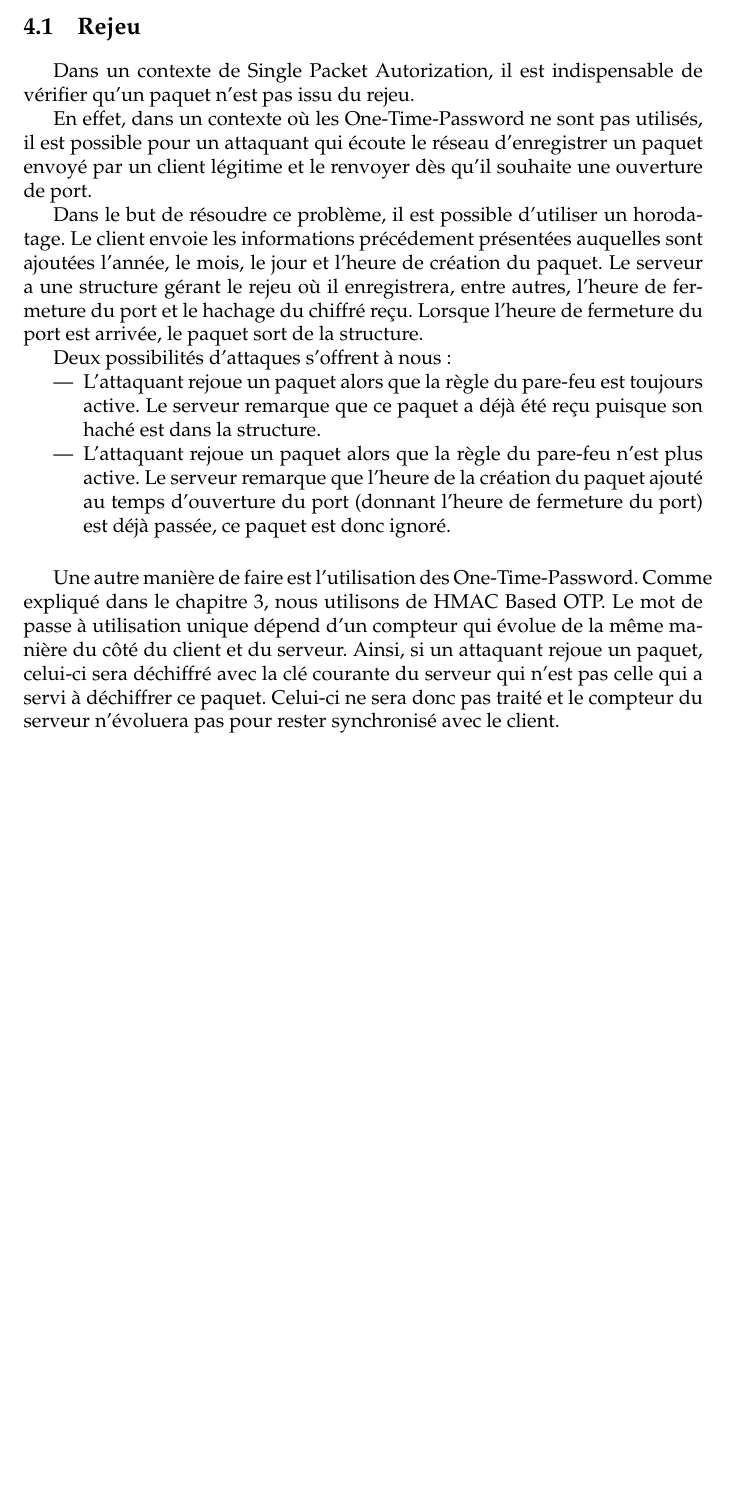
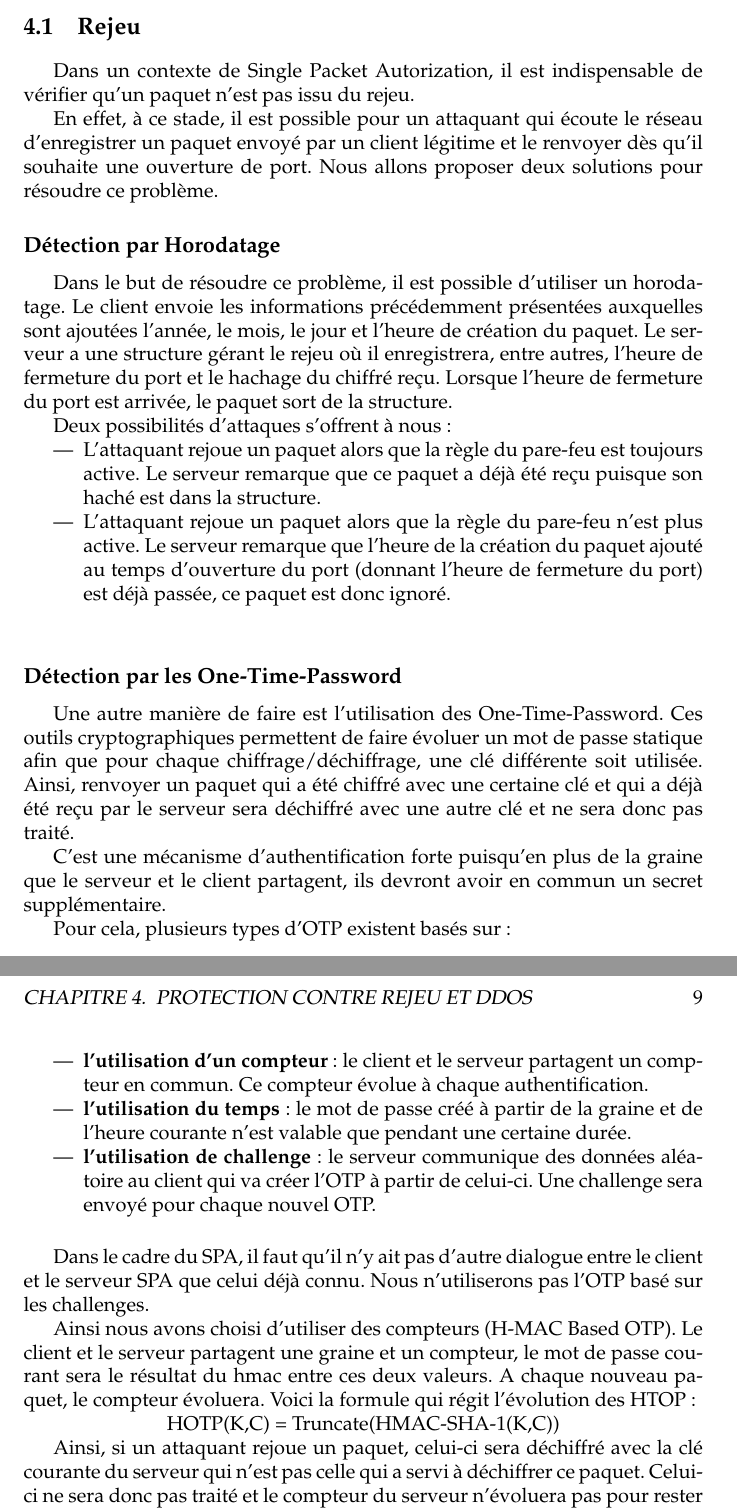
Before and after one commit to hazaki/SPA, a LaTeX thesis (reports/report.tex, which reads reports/rejeu.tex): part of page 11 of 20 before the commit and two parts of pages 11 and 12 of 21 after it, the two joined at a grey line, cut so that both start at the same text, the shorter picture padded with empty space. Compiled offline with pdfLaTeX.

Commit message:
report : readd replay

```diff
--- a/reports/rejeu.tex
+++ b/reports/rejeu.tex
@@ -4,18 +4,50 @@
 
 Dans un contexte de Single Packet Autorization, il est indispensable de vérifier qu'un paquet n'est pas issu du rejeu.
 
-En effet, dans un contexte où les One-Time-Password ne sont pas utilisés, il est possible pour un attaquant qui écoute le réseau d'enregistrer un paquet envoyé par un client légitime et le renvoyer dès qu'il souhaite une ouverture de port.
+En effet, à ce stade, il est possible pour un attaquant qui écoute le réseau d'enregistrer un paquet envoyé par un client légitime et le renvoyer dès qu'il souhaite une ouverture de port. Nous allons proposer deux solutions pour résoudre ce problème.
 
-Dans le but de résoudre ce problème, il est possible d'utiliser un horodatage. Le client envoie les informations précédement présentées auquelles sont ajoutées l'année, le mois, le jour et l'heure de création du paquet. Le serveur a une structure gérant le rejeu où il enregistrera, entre autres, l'heure de fermeture du port et le hachage du chiffré reçu. Lorsque l'heure de fermeture du port est arrivée, le paquet sort de la structure.
+\subsection{Détection par Horodatage}
+
+Dans le but de résoudre ce problème, il est possible d'utiliser un horodatage. Le client envoie les informations précédemment présentées auxquelles sont ajoutées l'année, le mois, le jour et l'heure de création du paquet. Le serveur a une structure gérant le rejeu où il enregistrera, entre autres, l'heure de fermeture du port et le hachage du chiffré reçu. Lorsque l'heure de fermeture du port est arrivée, le paquet sort de la structure.
 
 Deux possibilités d'attaques s'offrent à nous :
+
 \begin{itemize}
+
 \item L'attaquant rejoue un paquet alors que la règle du pare-feu est toujours active. Le serveur remarque que ce paquet a déjà été reçu puisque son haché est dans la structure.
+
 \item L'attaquant rejoue un paquet alors que la règle du pare-feu n'est plus active. Le serveur remarque que l'heure de la création du paquet ajouté au temps d'ouverture du port (donnant l'heure de fermeture du port) est déjà passée, ce paquet est donc ignoré.
+
 \end{itemize}
+
 \vspace{0.5cm}
 
-Une autre manière de faire est l'utilisation des One-Time-Password. Comme expliqué dans le chapitre 3, nous utilisons de HMAC Based OTP. Le mot de passe à utilisation unique dépend d'un compteur qui évolue de la même manière du côté du client et du serveur.
+\subsection{Détection par les \textbf{O}ne-\textbf{T}ime-\textbf{P}assword}
+
+Une autre manière de faire est l'utilisation des One-Time-Password. Ces outils cryptographiques permettent de faire évoluer un mot de passe statique afin que pour chaque chiffrage/déchiffrage, une clé différente soit utilisée. Ainsi, renvoyer un paquet qui a été chiffré avec une certaine clé et qui a déjà été reçu par le serveur sera déchiffré avec une autre clé et ne sera donc pas traité.
+
+C'est une mécanisme d'authentification forte puisqu'en plus de la graine que le serveur et le client partagent, ils devront avoir en commun un secret supplémentaire.
+
+Pour cela, plusieurs types d'OTP existent basés sur:
+
+\begin{itemize}
+
+\item \textbf{l'utilisation d'un compteur} : le client et le serveur partagent un compteur en commun. Ce compteur évolue à chaque authentification.
+
+\item \textbf{l'utilisation du temps} : le mot de passe créé à partir de la graine et de l'heure courante n'est valable que pendant une certaine durée.
+
+\item \textbf{l'utilisation de challenge} : le serveur communique des données aléatoire au client qui va créer l'OTP à partir de celui-ci. Une challenge sera envoyé pour chaque nouvel OTP.
+
+\end{itemize}
+
+\vspace{0.5cm}
+
+Dans le cadre du SPA, il faut qu'il n'y ait pas d'autre dialogue entre le client et le serveur SPA que celui déjà connu. Nous n'utiliserons pas l'OTP basé sur les challenges.
+
+Ainsi nous avons choisi d'utiliser des compteurs (H-MAC Based OTP). Le client et le serveur partagent une graine et un compteur, le mot de passe courant sera le résultat du hmac entre ces deux valeurs. A chaque nouveau paquet, le compteur évoluera. Voici la formule qui régit l'évolution des HTOP :
+
+\centerline{HOTP(K,C) = Truncate(HMAC-SHA-1(K,C))}
+
 Ainsi, si un attaquant rejoue un paquet, celui-ci sera déchiffré avec la clé courante du serveur qui n'est pas celle qui a servi à déchiffrer ce paquet. Celui-ci ne sera donc pas traité et le compteur du serveur n'évoluera pas pour rester synchronisé avec le client.
 
 \clearpage
```
Also changed, not shown: reports/report.tex (+1 -1 lines), reports/rejeu.tex (3 more changed lines).
